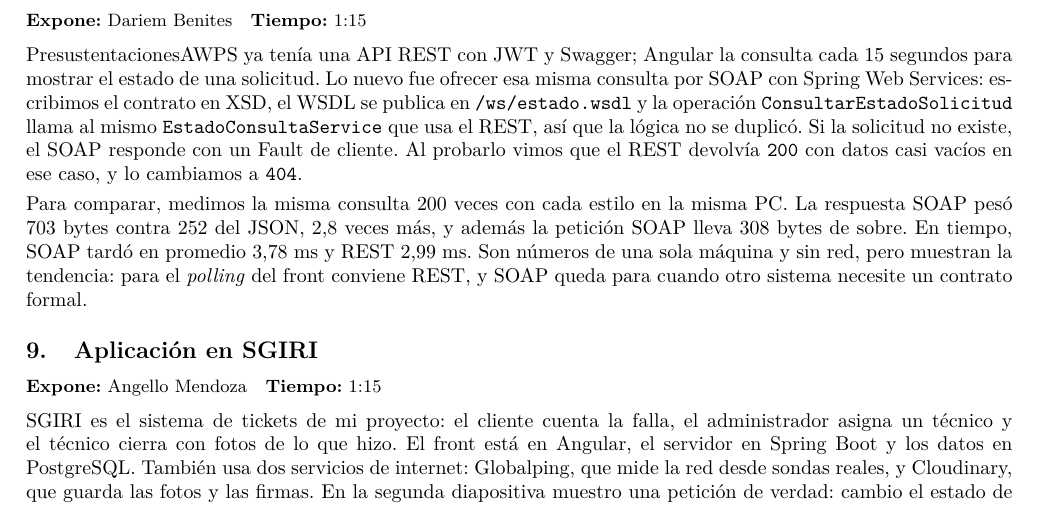
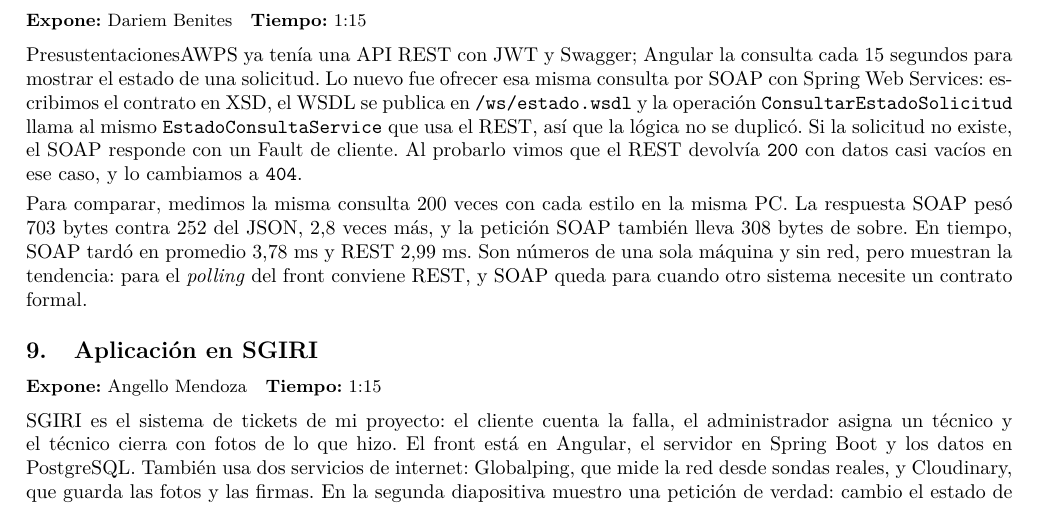
Before and after one commit to DALBEZ-ROG/AD-EXP-1-BMR, a LaTeX document (notas/main.tex, which reads notas/secciones/08-aplicacion-benites.tex): part of page 2 of 5, cut so that both start at the same text. Compiled offline with pdfLaTeX.

Commit message:
Nota actualizada

```diff
--- a/notas/secciones/08-aplicacion-benites.tex
+++ b/notas/secciones/08-aplicacion-benites.tex
@@ -1,3 +1,3 @@
 PresustentacionesAWPS ya tenía una API REST con JWT y Swagger; Angular la consulta cada 15 segundos para mostrar el estado de una solicitud. Lo nuevo fue ofrecer esa misma consulta por SOAP con Spring Web Services: escribimos el contrato en XSD, el WSDL se publica en \texttt{/ws/estado.wsdl} y la operación \texttt{ConsultarEstadoSolicitud} llama al mismo \texttt{EstadoConsultaService} que usa el REST, así que la lógica no se duplicó. Si la solicitud no existe, el SOAP responde con un Fault de cliente. Al probarlo vimos que el REST devolvía \texttt{200} con datos casi vacíos en ese caso, y lo cambiamos a \texttt{404}.
 
-Para comparar, medimos la misma consulta 200 veces con cada estilo en la misma PC. La respuesta SOAP pesó 703 bytes contra 252 del JSON, 2,8 veces más, y además la petición SOAP lleva 308 bytes de sobre. En tiempo, SOAP tardó en promedio 3,78 ms y REST 2,99 ms. Son números de una sola máquina y sin red, pero muestran la tendencia: para el \emph{polling} del front conviene REST, y SOAP queda para cuando otro sistema necesite un contrato formal.
+Para comparar, medimos la misma consulta 200 veces con cada estilo en la misma PC. La respuesta SOAP pesó 703 bytes contra 252 del JSON, 2,8 veces más, y la petición SOAP también lleva 308 bytes de sobre. En tiempo, SOAP tardó en promedio 3,78 ms y REST 2,99 ms. Son números de una sola máquina y sin red, pero muestran la tendencia: para el \emph{polling} del front conviene REST, y SOAP queda para cuando otro sistema necesite un contrato formal.
```
